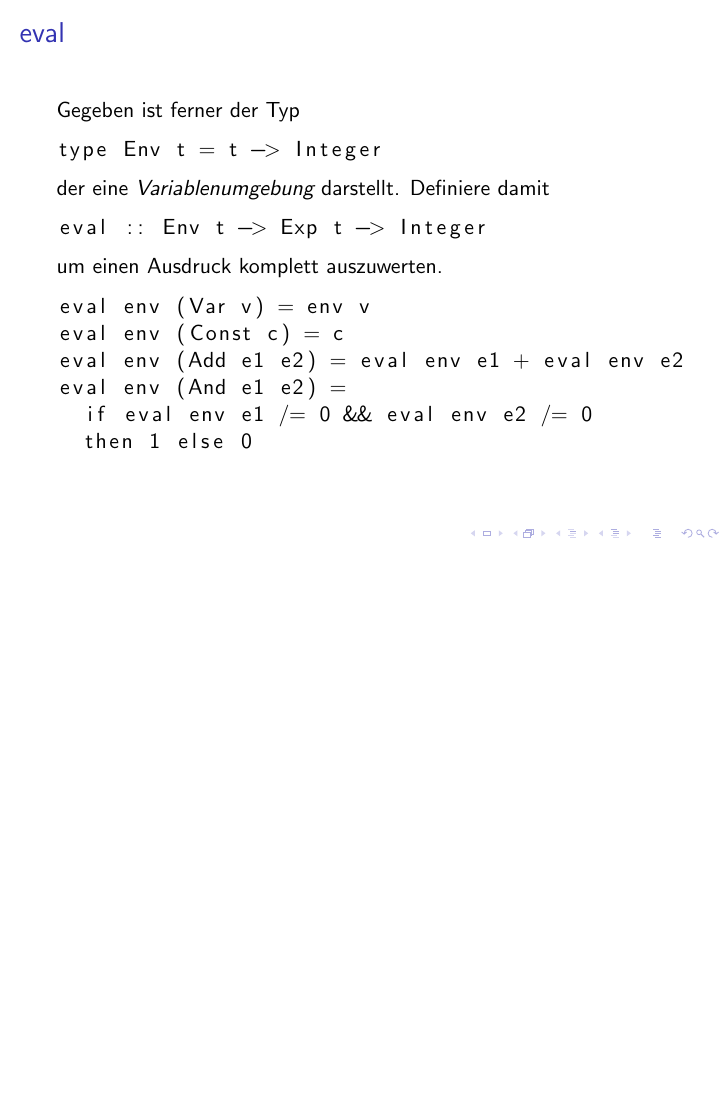
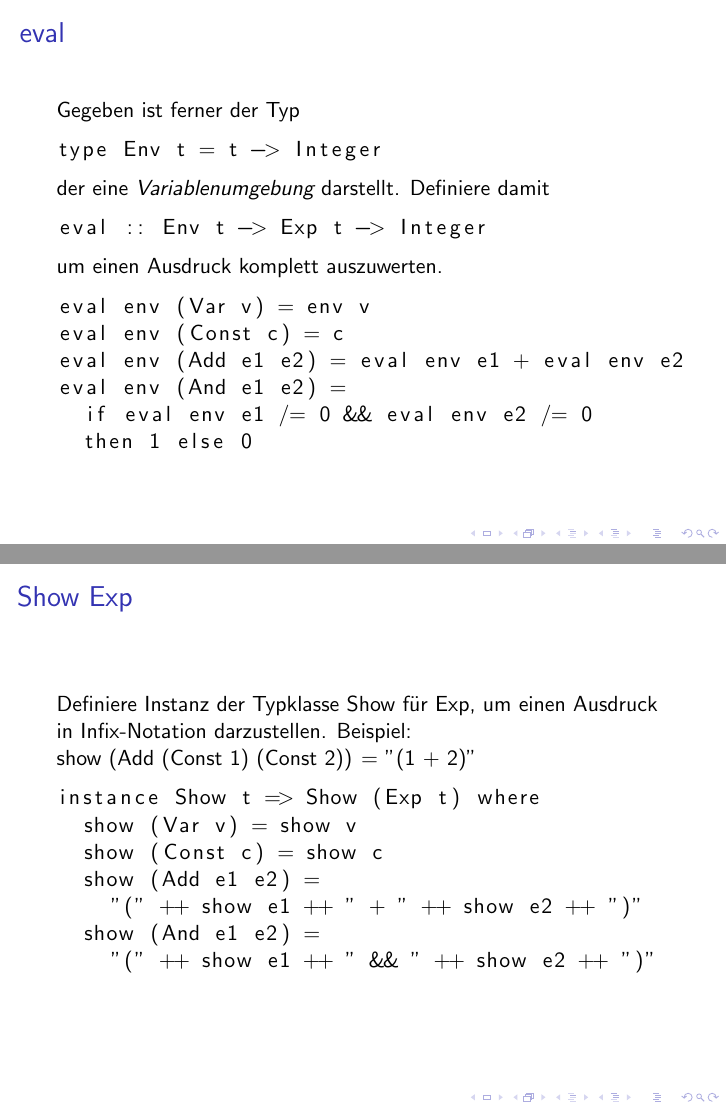
Before and after one commit to lucaswerkmeister/propa-tut-ws1617, LaTeX slides (Tutorien/tut4.tex): page 27 of 27 before the commit and pages 27 and 29 of 29 after it, the two joined at a grey line, the shorter picture padded with empty space. Compiled offline with pdfLaTeX.

Commit message:
tut4: add slide for Show Exp

```diff
--- a/Tutorien/tut4.tex
+++ b/Tutorien/tut4.tex
@@ -263,4 +263,21 @@
   \end{lstlisting}
 \end{frame}
 
+\begin{frame}[fragile]
+  \frametitle{\lstinline{Show Exp}}
+  Definiere Instanz der Typklasse \lstinline{Show} für \lstinline{Exp},
+  um einen Ausdruck in Infix-Notation darzustellen.
+  Beispiel: \lstinline{show (Add (Const 1) (Const 2)) = "(1 + 2)"}
+  \pause
+  \begin{lstlisting}
+    instance Show t => Show (Exp t) where
+      show (Var v) = show v
+      show (Const c) = show c
+      show (Add e1 e2) =
+        "(" ++ show e1 ++ " + " ++ show e2 ++ ")"
+      show (And e1 e2) =
+        "(" ++ show e1 ++ " && " ++ show e2 ++ ")"
+  \end{lstlisting}
+\end{frame}
+
 \end{document}
```
